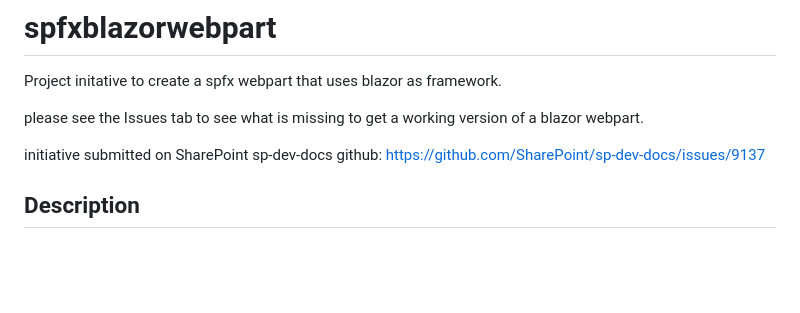
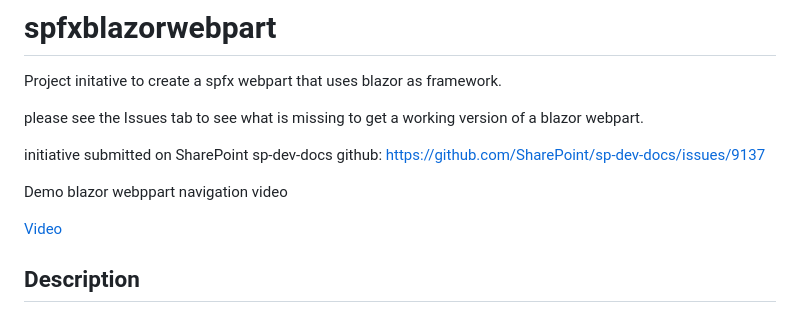
Before and after one commit to omarceloribeiro/spfxblazorwebpart, a Markdown page: README.md, the part around the change. Drawn GitHub-style; blank space fills up the shorter version.

```diff
--- a/README.md
+++ b/README.md
@@ -6,6 +6,11 @@ please see the Issues tab to see what is missing to get a working version of a b
 
 initiative submitted on SharePoint sp-dev-docs github:
 https://github.com/SharePoint/sp-dev-docs/issues/9137
+
+Demo blazor webppart navigation video
+
+
+[Video](https://github.com/omarceloribeiro/spfxblazorwebpart/blob/main/DemoVideo.md)
 
 ## Description
 
```
